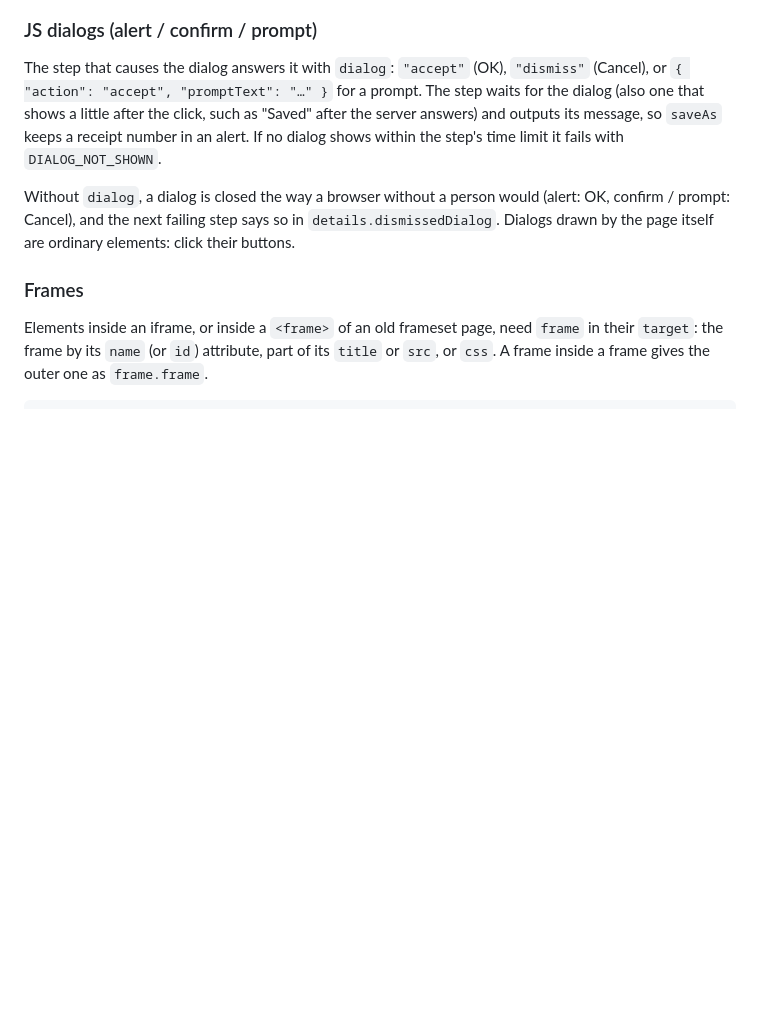
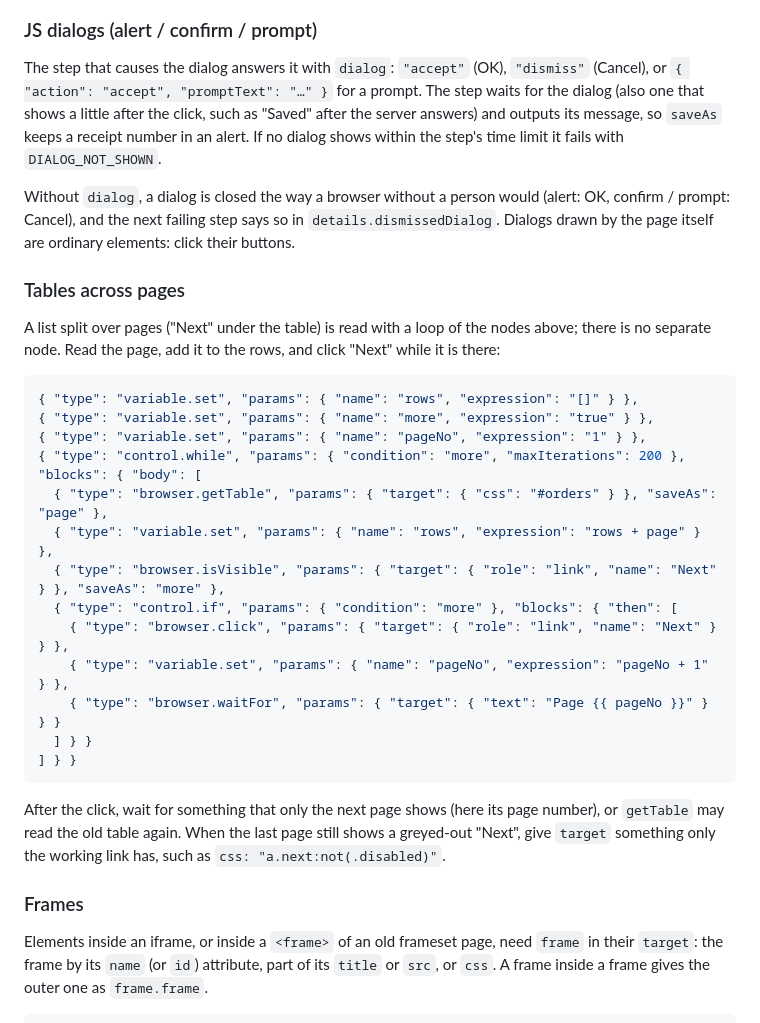
Before and after one commit to d-shiina/shikigami, a Markdown page: docs/browser.md, the part around the change. GitHub-like rendering; blank space fills up the shorter version.

````diff
--- a/docs/browser.md
+++ b/docs/browser.md
@@ -110,6 +110,28 @@ The step that causes the dialog answers it with `dialog`: `"accept"` (OK), `"dis
 
 Without `dialog`, a dialog is closed the way a browser without a person would (alert: OK, confirm / prompt: Cancel), and the next failing step says so in `details.dismissedDialog`. Dialogs drawn by the page itself are ordinary elements: click their buttons.
 
+### Tables across pages
+
+A list split over pages ("Next" under the table) is read with a loop of the nodes above; there is no separate node. Read the page, add it to the rows, and click "Next" while it is there:
+
+```jsonc
+{ "type": "variable.set", "params": { "name": "rows", "expression": "[]" } },
+{ "type": "variable.set", "params": { "name": "more", "expression": "true" } },
+{ "type": "variable.set", "params": { "name": "pageNo", "expression": "1" } },
+{ "type": "control.while", "params": { "condition": "more", "maxIterations": 200 }, "blocks": { "body": [
+  { "type": "browser.getTable", "params": { "target": { "css": "#orders" } }, "saveAs": "page" },
+  { "type": "variable.set", "params": { "name": "rows", "expression": "rows + page" } },
+  { "type": "browser.isVisible", "params": { "target": { "role": "link", "name": "Next" } }, "saveAs": "more" },
+  { "type": "control.if", "params": { "condition": "more" }, "blocks": { "then": [
+    { "type": "browser.click", "params": { "target": { "role": "link", "name": "Next" } } },
+    { "type": "variable.set", "params": { "name": "pageNo", "expression": "pageNo + 1" } },
+    { "type": "browser.waitFor", "params": { "target": { "text": "Page {{ pageNo }}" } } }
+  ] } }
+] } }
+```
+
+After the click, wait for something that only the next page shows (here its page number), or `getTable` may read the old table again. When the last page still shows a greyed-out "Next", give `target` something only the working link has, such as `css: "a.next:not(.disabled)"`.
+
 ### Frames
 
 Elements inside an iframe, or inside a `<frame>` of an old frameset page, need `frame` in their `target`: the frame by its `name` (or `id`) attribute, part of its `title` or `src`, or `css`. A frame inside a frame gives the outer one as `frame.frame`.
````
Also changed, not shown: docs/design/competitive-gaps.md (+1 -1 lines), docs/ja/browser.md (+22 -0 lines).
